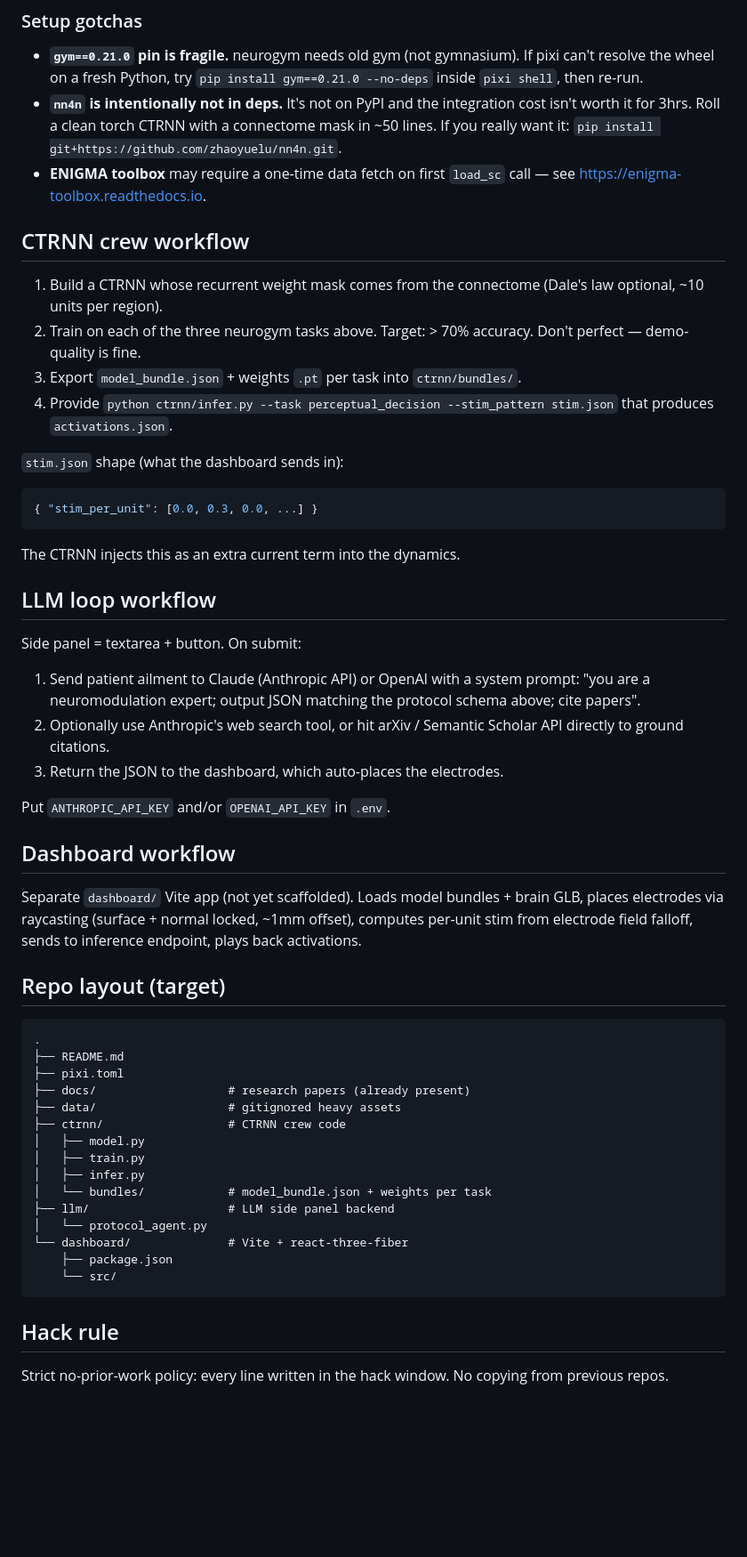
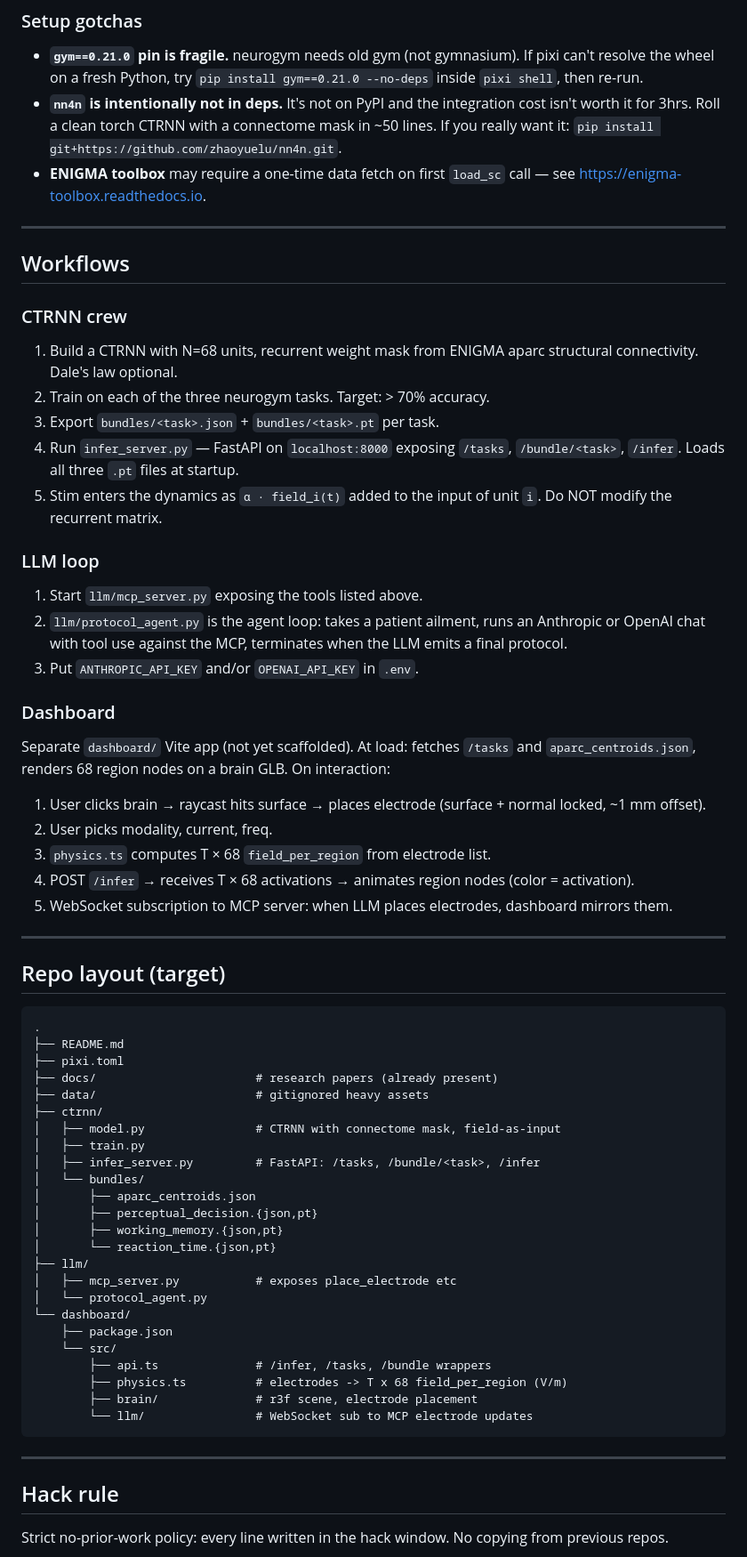
Before and after one commit to arushisinha98/synapster, a Markdown page: README.md, the part around one of its changes. Shown at 89% size. Drawn GitHub-style; blank space fills up the shorter version.

````diff
--- a/README.md
+++ b/README.md
@@ -85,33 +159,35 @@ pixi run smoke
 - **`nn4n` is intentionally not in deps.** It's not on PyPI and the integration cost isn't worth it for 3hrs. Roll a clean torch CTRNN with a connectome mask in ~50 lines. If you really want it: `pip install git+https://github.com/zhaoyuelu/nn4n.git`.
 - **ENIGMA toolbox** may require a one-time data fetch on first `load_sc` call — see https://enigma-toolbox.readthedocs.io.
 
-## CTRNN crew workflow
+---
 
-1. Build a CTRNN whose recurrent weight mask comes from the connectome (Dale's law optional, ~10 units per region).
-2. Train on each of the three neurogym tasks above. Target: > 70% accuracy. Don't perfect — demo-quality is fine.
-3. Export `model_bundle.json` + weights `.pt` per task into `ctrnn/bundles/`.
-4. Provide `python ctrnn/infer.py --task perceptual_decision --stim_pattern stim.json` that produces `activations.json`.
+## Workflows
 
-`stim.json` shape (what the dashboard sends in):
-```json
-{ "stim_per_unit": [0.0, 0.3, 0.0, ...] }
-```
+### CTRNN crew
 
-The CTRNN injects this as an extra current term into the dynamics.
+1. Build a CTRNN with N=68 units, recurrent weight mask from ENIGMA aparc structural connectivity. Dale's law optional.
+2. Train on each of the three neurogym tasks. Target: > 70% accuracy.
+3. Export `bundles/<task>.json` + `bundles/<task>.pt` per task.
+4. Run `infer_server.py` — FastAPI on `localhost:8000` exposing `/tasks`, `/bundle/<task>`, `/infer`. Loads all three `.pt` files at startup.
+5. Stim enters the dynamics as `α · field_i(t)` added to the input of unit `i`. Do NOT modify the recurrent matrix.
 
-## LLM loop workflow
+### LLM loop
 
-Side panel = textarea + button. On submit:
+1. Start `llm/mcp_server.py` exposing the tools listed above.
+2. `llm/protocol_agent.py` is the agent loop: takes a patient ailment, runs an Anthropic or OpenAI chat with tool use against the MCP, terminates when the LLM emits a final protocol.
+3. Put `ANTHROPIC_API_KEY` and/or `OPENAI_API_KEY` in `.env`.
 
-1. Send patient ailment to Claude (Anthropic API) or OpenAI with a system prompt: "you are a neuromodulation expert; output JSON matching the protocol schema above; cite papers".
-2. Optionally use Anthropic's web search tool, or hit arXiv / Semantic Scholar API directly to ground citations.
-3. Return the JSON to the dashboard, which auto-places the electrodes.
+### Dashboard
 
-Put `ANTHROPIC_API_KEY` and/or `OPENAI_API_KEY` in `.env`.
+Separate `dashboard/` Vite app (not yet scaffolded). At load: fetches `/tasks` and `aparc_centroids.json`, renders 68 region nodes on a brain GLB. On interaction:
 
-## Dashboard workflow
+1. User clicks brain → raycast hits surface → places electrode (surface + normal locked, ~1 mm offset).
+2. User picks modality, current, freq.
+3. `physics.ts` computes T × 68 `field_per_region` from electrode list.
+4. POST `/infer` → receives T × 68 activations → animates region nodes (color = activation).
+5. WebSocket subscription to MCP server: when LLM places electrodes, dashboard mirrors them.
 
-Separate `dashboard/` Vite app (not yet scaffolded). Loads model bundles + brain GLB, places electrodes via raycasting (surface + normal locked, ~1mm offset), computes per-unit stim from electrode field falloff, sends to inference endpoint, plays back activations.
+---
 
 ## Repo layout (target)
 
@@ -119,19 +195,30 @@ Separate `dashboard/` Vite app (not yet scaffolded). Loads model bundles + brain
 .
 ├── README.md
 ├── pixi.toml
-├── docs/                   # research papers (already present)
-├── data/                   # gitignored heavy assets
-├── ctrnn/                  # CTRNN crew code
-│   ├── model.py
+├── docs/                       # research papers (already present)
+├── data/                       # gitignored heavy assets
+├── ctrnn/
+│   ├── model.py                # CTRNN with connectome mask, field-as-input
 │   ├── train.py
-│   ├── infer.py
-│   └── bundles/            # model_bundle.json + weights per task
-├── llm/                    # LLM side panel backend
+│   ├── infer_server.py         # FastAPI: /tasks, /bundle/<task>, /infer
+│   └── bundles/
+│       ├── aparc_centroids.json
+│       ├── perceptual_decision.{json,pt}
+│       ├── working_memory.{json,pt}
+│       └── reaction_time.{json,pt}
+├── llm/
+│   ├── mcp_server.py           # exposes place_electrode etc
 │   └── protocol_agent.py
-└── dashboard/              # Vite + react-three-fiber
+└── dashboard/
     ├── package.json
     └── src/
+        ├── api.ts              # /infer, /tasks, /bundle wrappers
+        ├── physics.ts          # electrodes -> T x 68 field_per_region (V/m)
+        ├── brain/              # r3f scene, electrode placement
+        └── llm/                # WebSocket sub to MCP electrode updates
 ```
+
+---
 
 ## Hack rule
 
````
Also changed, not shown: other parts of README.md (+99 -25 lines).
